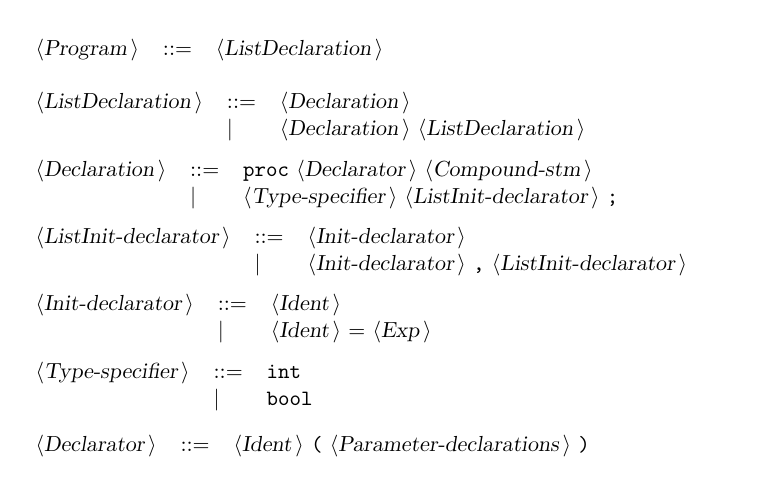
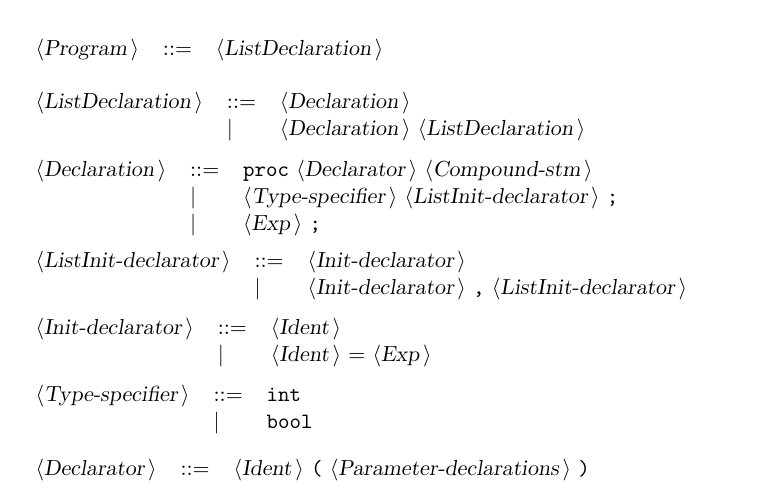
Before and after one commit to kasjan-s/kCP-Interpreter, a LaTeX document (DockCP.tex): part of page 2 of 5, cut so that both start at the same text. Compiled offline with pdfLaTeX.

Commit message:
Working expressions (except function calls)

```diff
--- a/DockCP.tex
+++ b/DockCP.tex
@@ -83,6 +83,7 @@ All other symbols are terminals.\\
 \begin{tabular}{lll}
 {\nonterminal{Declaration}} & {\arrow}  &{\terminal{proc}} {\nonterminal{Declarator}} {\nonterminal{Compound-stm}}  \\
  & {\delimit}  &{\nonterminal{Type-specifier}} {\nonterminal{ListInit-declarator}} {\terminal{;}}  \\
+ & {\delimit}  &{\nonterminal{Exp}} {\terminal{;}}  \\
 \end{tabular}\\
 
 \begin{tabular}{lll}
```
Also changed, not shown: DockCP.txt (+1 -0 lines), 8 other files.
